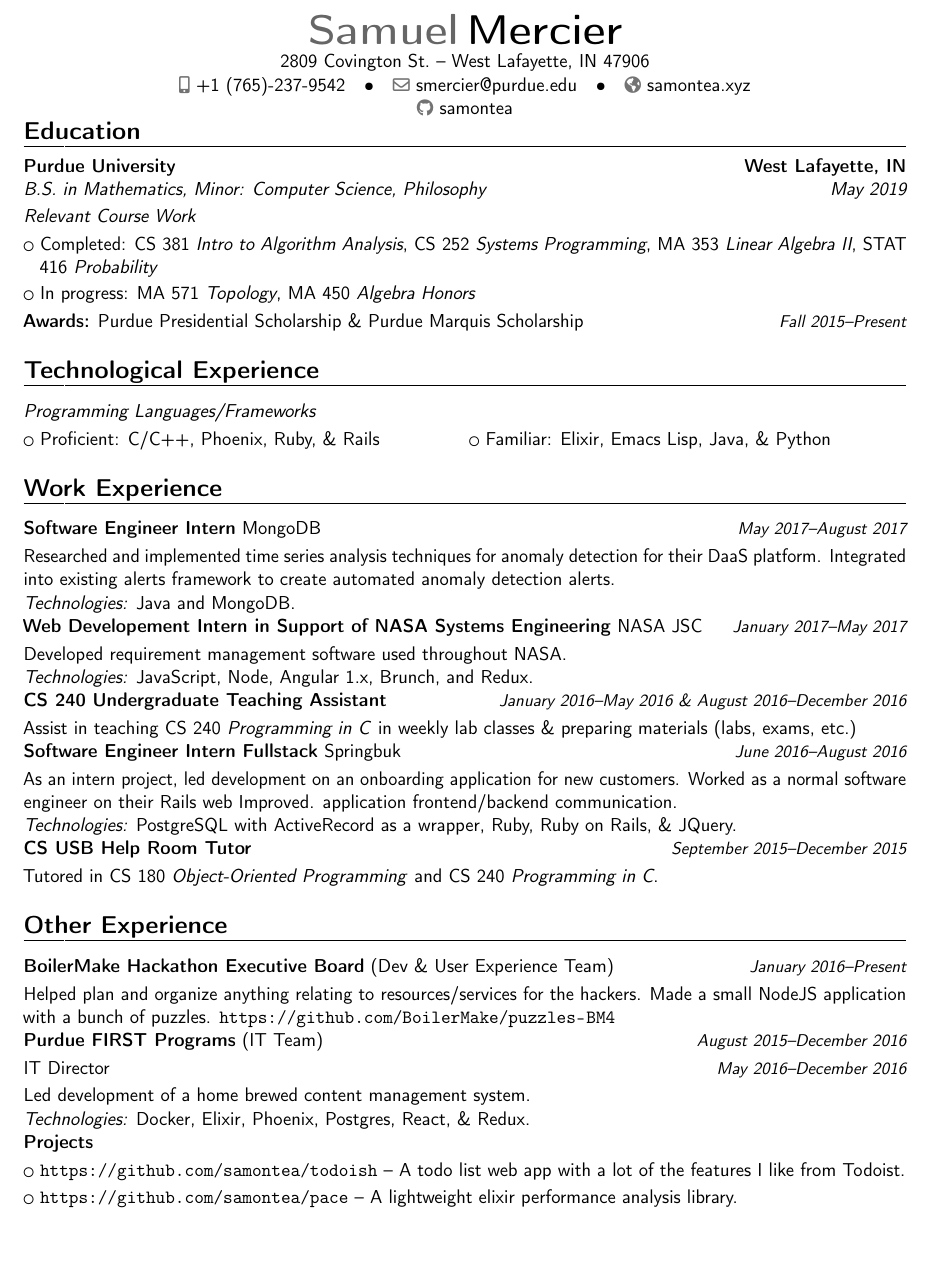
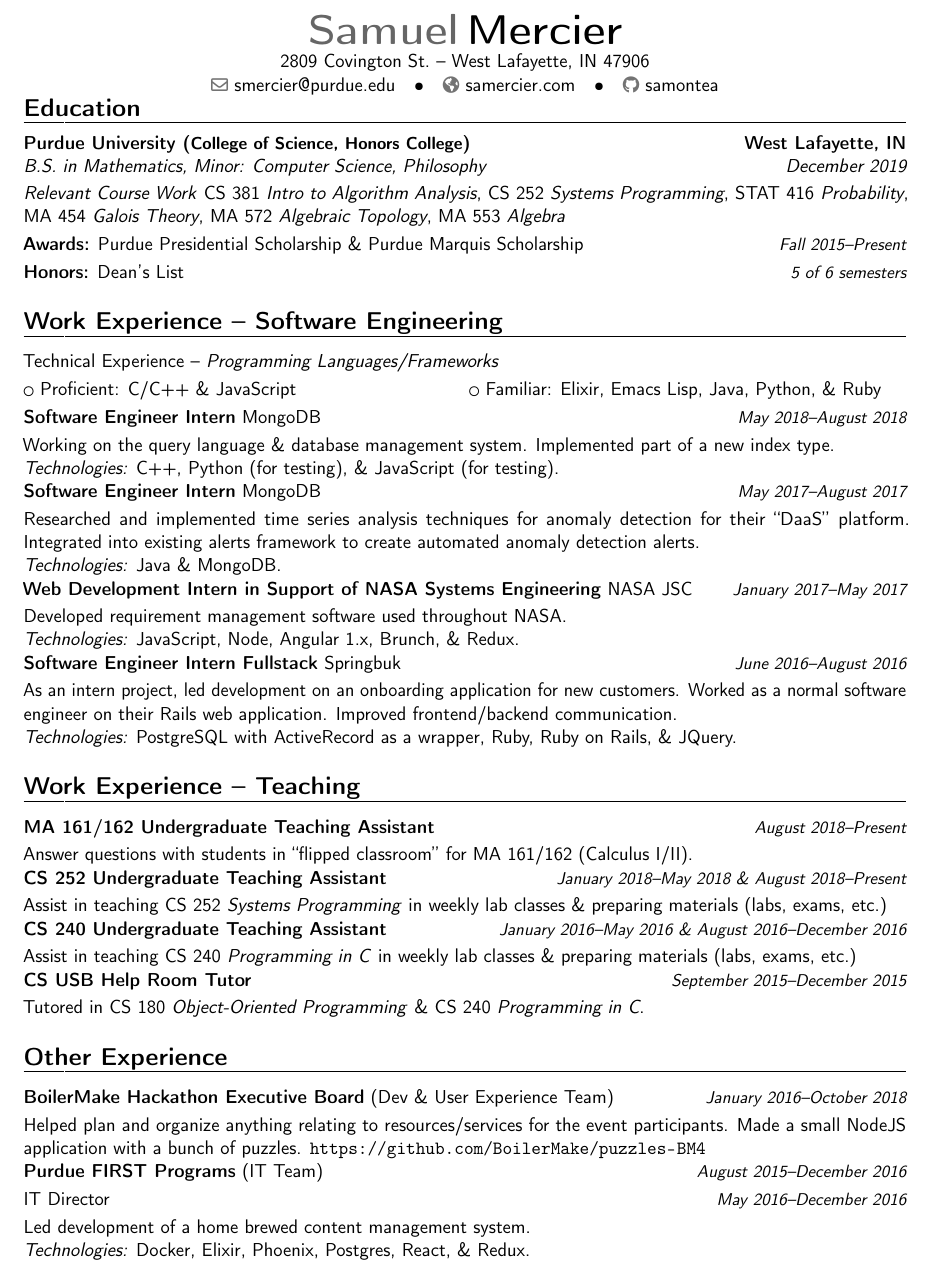
Before and after one commit to samontea/resume, a LaTeX CV (resume.tex): part of the page, cut so that both start at the same text, the shorter picture padded with empty space. Compiled offline with pdfLaTeX.

Commit message:
update resume

```diff
--- a/resume.tex
+++ b/resume.tex
@@ -16,9 +16,9 @@
 \familyname{Mercier}
 %% \title{Résumé}
 \address{2809 Covington St.}{West Lafayette, IN 47906}
-\mobile{+1~(765)-237-9542}
+%\mobile{+1~(765)-237-9542}
 \email{smercier@purdue.edu}
-\homepage{samontea.xyz}
+\homepage{samercier.com}
 \social[github]{samontea}
 %\photo[64pt][0.4pt]{picture}
 
@@ -33,45 +33,52 @@
 \makecvtitle
 \vspace{-40pt}
 \section{Education}
-\cventry{May 2019}{B.S. in Mathematics, Minor: Computer Science, Philosophy}{Purdue University}{West Lafayette, IN}{}{}
-\cvitem{}{\emph{Relevant Course Work}}
-\cvlistitem{Completed: CS 381 \textit{Intro to Algorithm Analysis}, CS 252 \textit{Systems Programming}, MA 353 \textit{Linear Algebra II}, STAT 416 \textit{Probability}}
-\cvlistitem{In progress: MA 571 \textit{Topology}, MA 450 \textit{Algebra Honors}}
+\cventry{December 2019}{B.S. in Mathematics, Minor: Computer Science, Philosophy}{Purdue University ({\small College of Science, Honors College})}{West Lafayette, IN}{}{}
+\cvitem{}{\emph{Relevant Course Work} CS 381 \textit{Intro to Algorithm Analysis}, CS 252 \textit{Systems Programming}, STAT 416 \textit{Probability}, MA 454 \textit{Galois Theory}, MA 572 \textit{Algebraic Topology}, MA 553 \textit{Algebra}}
 \cvitemwithcomment{}{\textbf{Awards:} Purdue Presidential Scholarship \& Purdue Marquis Scholarship}{Fall 2015--Present}
+\cvitemwithcomment{}{\textbf{Honors:} Dean's List}{5 of 6 semesters}
 
-\section{Technological Experience}
-\cvitem{}{\emph{Programming Languages/Frameworks}}
-\cvlistdoubleitem{Proficient: C/C++, Phoenix, Ruby, \& Rails}{Familiar: Elixir, Emacs Lisp, Java, \& Python}
 
-\section{Work Experience}
-
-%% \cvitemwithcomment{}{\textbf{Inter at MongoDB}}{June 2017--August 2017}
-%% Details to come upon completion
+\section{Work Experience -- Software Engineering}
+\cvitem{}{Technical Experience -- \emph{Programming Languages/Frameworks}}
+\cvlistdoubleitem{Proficient: C/C++ \& JavaScript}{Familiar: Elixir, Emacs Lisp, Java, Python, \& Ruby}
+\cvitemwithcomment{}{\textbf{Software Engineer Intern} MongoDB}{May 2018--August 2018}
+Working on the query language \& database management system.
+Implemented part of a new index type.
+\\
+\textit{Technologies:} C++, Python (for testing), \& JavaScript (for testing).
+\\
 \cvitemwithcomment{}{\textbf{Software Engineer Intern} MongoDB}{May 2017--August 2017}
-Researched and implemented time series analysis techniques for anomaly detection for their DaaS platform. Integrated into existing alerts framework to create automated anomaly detection alerts.
+Researched and implemented time series analysis techniques for anomaly detection for their ``DaaS'' platform. Integrated into existing alerts framework to create automated anomaly detection alerts.
 \\
-\textit{Technologies:} Java and MongoDB.
+\textit{Technologies:} Java \& MongoDB.
 \\
-\cvitemwithcomment{}{\textbf{Web Developement Intern in Support of NASA Systems Engineering} NASA JSC}{January 2017--May 2017}
+\cvitemwithcomment{}{\textbf{Web Development Intern in Support of NASA Systems Engineering} NASA JSC}{January 2017--May 2017}
 Developed requirement management software used throughout NASA.
 \\
-\textit{Technologies:} JavaScript, Node, Angular 1.x, Brunch, and Redux.
+\textit{Technologies:} JavaScript, Node, Angular 1.x, Brunch, \& Redux.
+\\
+\cvitemwithcomment{}{\textbf{Software Engineer Intern Fullstack} Springbuk}{June 2016--August 2016}
+As an intern project, led development on an onboarding application for new customers.
+Worked as a normal software engineer on their Rails web application.
+Improved frontend/backend communication.
+\\
+\textit{Technologies:} PostgreSQL with ActiveRecord as a wrapper, Ruby, Ruby on Rails, \& JQuery.
+\section{Work Experience -- Teaching}
+\cvitemwithcomment{}{\textbf{MA 161/162 Undergraduate Teaching Assistant}}{August 2018--Present}
+Answer questions with students in ``flipped classroom'' for MA 161/162 (Calculus I/II).
+\\
+\cvitemwithcomment{}{\textbf{CS 252 Undergraduate Teaching Assistant}}{January 2018--May 2018 \& August 2018--Present}
+Assist in teaching CS 252 \textit{Systems Programming} in weekly lab classes \& preparing materials (labs, exams, etc.)
 \\
 \cvitemwithcomment{}{\textbf{CS 240 Undergraduate Teaching Assistant}}{January 2016--May 2016 \& August 2016--December 2016}
 Assist in teaching CS 240 \textit{Programming in C} in weekly lab classes \& preparing materials (labs, exams, etc.)
 \\
-\cvitemwithcomment{}{\textbf{Software Engineer Intern Fullstack} Springbuk}{June 2016--August 2016}
-As an intern project, led development on an onboarding application for new customers.
-Worked as a normal software engineer on their Rails web Improved.
-application frontend/backend communication.
-\\
-\textit{Technologies:} PostgreSQL with ActiveRecord as a wrapper, Ruby, Ruby on Rails, \& JQuery.
-\\
 \cvitemwithcomment{}{\textbf{CS USB Help Room Tutor}}{September 2015--December 2015}
-Tutored in CS 180 \textit{Object-Oriented Programming} and CS 240 \textit{Programming in C}.
+Tutored in CS 180 \textit{Object-Oriented Programming} \& CS 240 \textit{Programming in C}.
 \section{Other Experience}
-\cvitemwithcomment{}{\textbf{BoilerMake Hackathon Executive Board} (Dev \& User Experience Team)}{January 2016--Present}
-Helped plan and organize anything relating to resources/services for the hackers.
+\cvitemwithcomment{}{\textbf{BoilerMake Hackathon Executive Board} (Dev \& User Experience Team)}{January 2016--October 2018}
+Helped plan and organize anything relating to resources/services for the event participants.
 Made a small NodeJS application with a bunch of puzzles. \url{https://github.com/BoilerMake/puzzles-BM4}
 \\
 \cvitemwithcomment{}{\textbf{Purdue FIRST Programs} (IT Team)}{August 2015--December 2016}
@@ -88,8 +95,7 @@ Led development of a home brewed content management system.
 %\\
 %Led development on a website in Rails freshman year. \url{http://github.com/frc461/website-2013}
 %\\
-\cvitem{}{\textbf{Projects}}
-\cvlistitem{\textbf{\url{https://github.com/samontea/todoish}} -- A todo list web app with a lot of the features I like from Todoist.}
-\cvlistitem{\textbf{\url{https://github.com/samontea/pace}} -- A lightweight elixir performance analysis library.}
-
+%\cvitem{}{\textbf{Projects}}
+%\cvlistitem{\textbf{\url{https://github.com/samontea/todoish}} -- A todo list web app with a lot of the features I like from Todoist.}
+%\cvlistitem{\textbf{\url{https://github.com/samontea/pace}} -- A lightweight elixir performance analysis library.}
 \end{document}
```
Also changed, not shown: resume.pdf, resume.tex (2 more changed lines).
